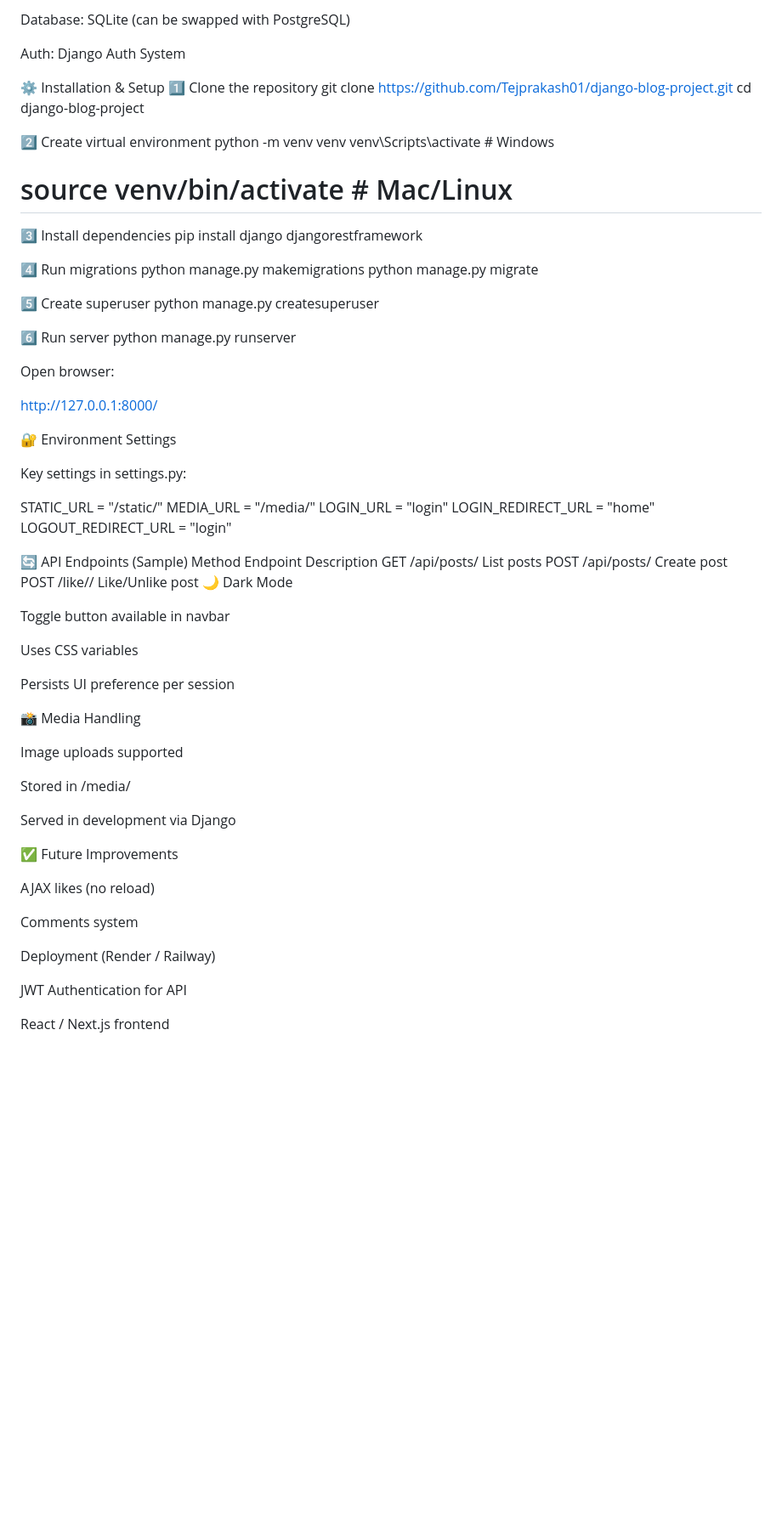
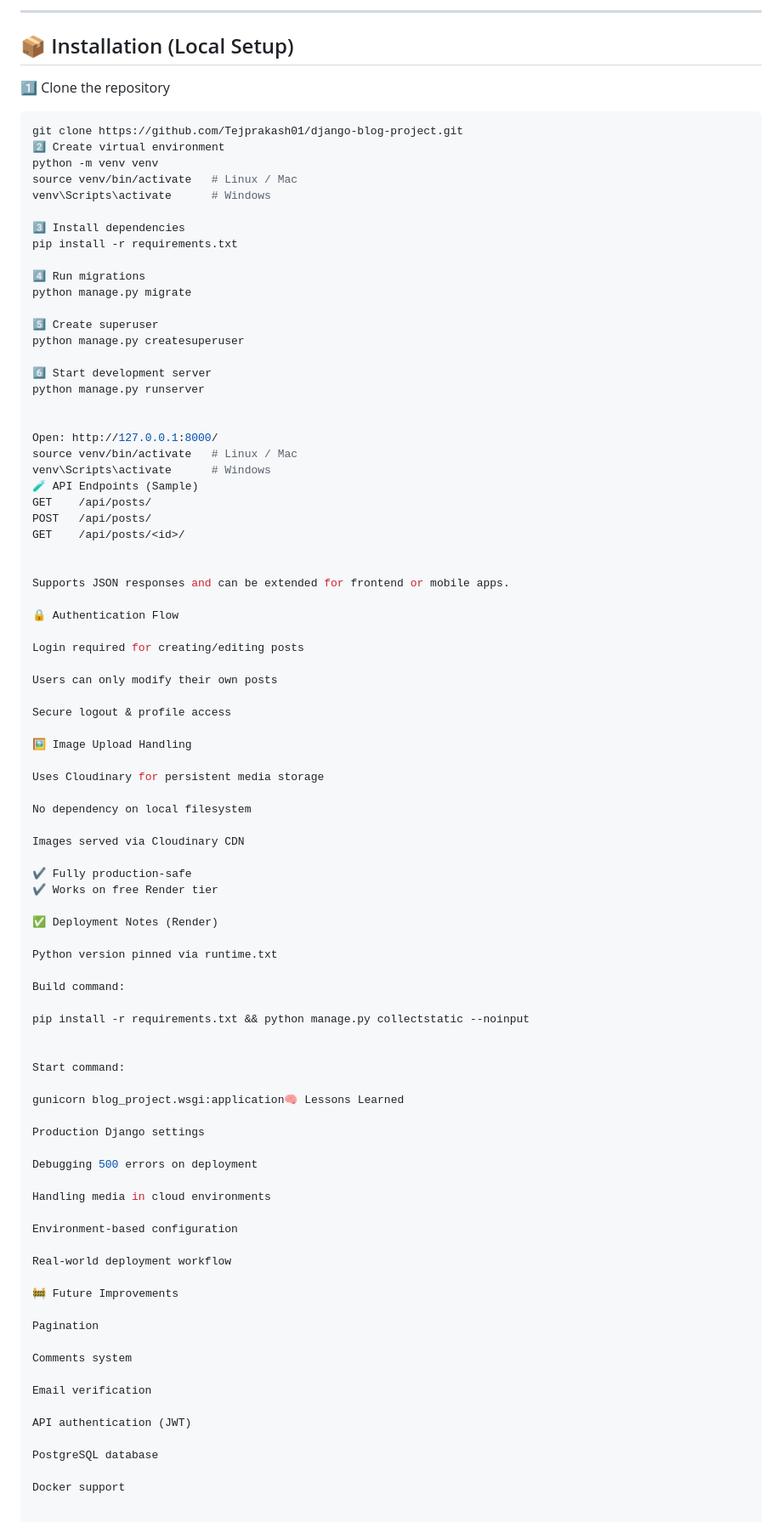
Before and after one commit to Tejprakash01/django-blog-project, a Markdown page: README.md, the part around one of its changes. Shown at 85% size. Drawn GitHub-style; blank space fills up the shorter version.

Commit message:
Revise README for clarity and detail
Updated README to enhance project description, features, and installation instructions.

````diff
--- a/README.md
+++ b/README.md
@@ -93,75 +90,92 @@ Frontend: Django Templates, HTML, CSS
 
-Database: SQLite (can be swapped with PostgreSQL)
+---
 
-Auth: Django Auth System
+## 📦 Installation (Local Setup)
 
-⚙️ Installation & Setup
 1️⃣ Clone the repository
+```bash
 git clone https://github.com/Tejprakash01/django-blog-project.git
-cd django-blog-project
-
 2️⃣ Create virtual environment
 python -m venv venv
-venv\Scripts\activate   # Windows
-# source venv/bin/activate   # Mac/Linux
+source venv/bin/activate   # Linux / Mac
+venv\Scripts\activate      # Windows
 
 3️⃣ Install dependencies
-pip install django djangorestframework
+pip install -r requirements.txt
 
 4️⃣ Run migrations
-python manage.py makemigrations
 python manage.py migrate
 
 5️⃣ Create superuser
 python manage.py createsuperuser
 
-6️⃣ Run server
+6️⃣ Start development server
 python manage.py runserver
 
 
-Open browser:
+Open: http://127.0.0.1:8000/
+source venv/bin/activate   # Linux / Mac
+venv\Scripts\activate      # Windows
+🧪 API Endpoints (Sample)
+GET    /api/posts/
+POST   /api/posts/
+GET    /api/posts/<id>/
 
-http://127.0.0.1:8000/
 
-🔐 Environment Settings
+Supports JSON responses and can be extended for frontend or mobile apps.
 
-Key settings in settings.py:
+🔒 Authentication Flow
 
-STATIC_URL = "/static/"
-MEDIA_URL = "/media/"
-LOGIN_URL = "login"
-LOGIN_REDIRECT_URL = "home"
-LOGOUT_REDIRECT_URL = "login"
+Login required for creating/editing posts
 
-🔄 API Endpoints (Sample)
-Method	Endpoint	Description
-GET	/api/posts/	List posts
-POST	/api/posts/	Create post
-POST	/like/<id>/	Like/Unlike post
-🌙 Dark Mode
+Users can only modify their own posts
 
-Toggle button available in navbar
+Secure logout & profile access
 
-Uses CSS variables
+🖼️ Image Upload Handling
 
-Persists UI preference per session
+Uses Cloudinary for persistent media storage
 
-📸 Media Handling
+No dependency on local filesystem
 
-Image uploads supported
+Images served via Cloudinary CDN
 
-Stored in /media/
+✔️ Fully production-safe
+✔️ Works on free Render tier
 
-Served in development via Django
+✅ Deployment Notes (Render)
 
-✅ Future Improvements
+Python version pinned via runtime.txt
 
-AJAX likes (no reload)
+Build command:
+
+pip install -r requirements.txt && python manage.py collectstatic --noinput
+
+
+Start command:
+
+gunicorn blog_project.wsgi:application🧠 Lessons Learned
+
+Production Django settings
+
+Debugging 500 errors on deployment
+
+Handling media in cloud environments
+
+Environment-based configuration
+
+Real-world deployment workflow
+
+🚧 Future Improvements
+
+Pagination
 
 Comments system
 
-Deployment (Render / Railway)
+Email verification
 
-JWT Authentication for API
+API authentication (JWT)
 
-React / Next.js frontend
+PostgreSQL database
+
+Docker support
````
Also changed, not shown: other parts of README.md (+63 -66 lines).
